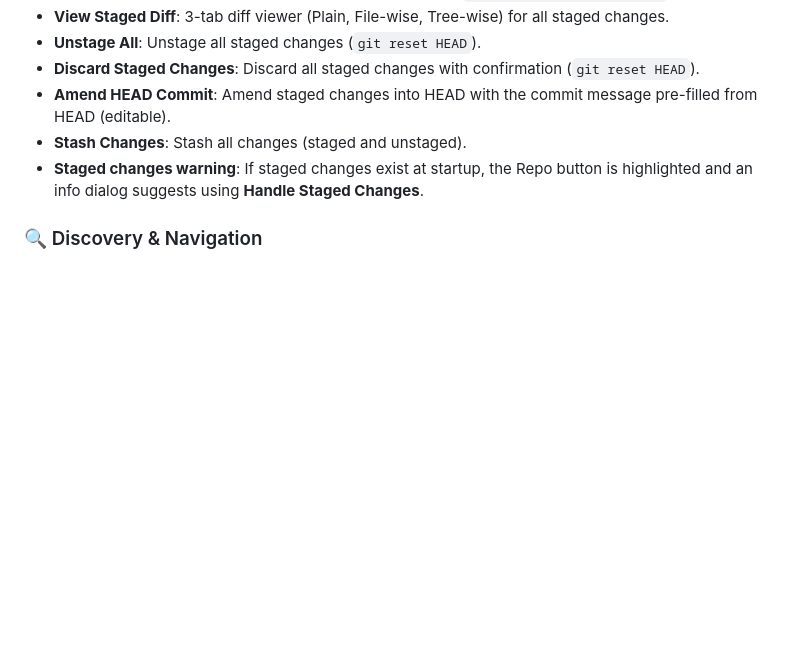
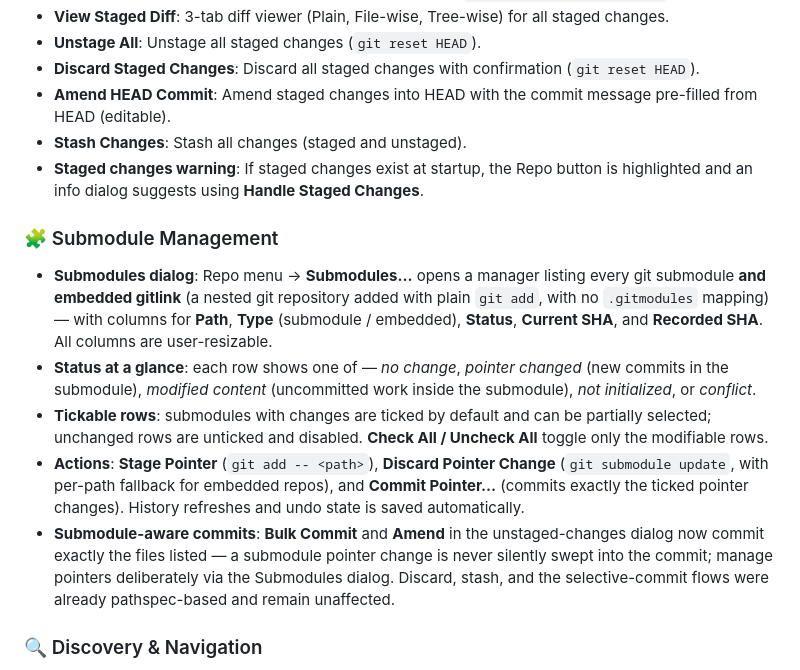
Before and after one commit to shyjun/git-interactive-rebase-gui-tool, a Markdown page: README.md, the part around the change. GitHub-like rendering; blank space fills up the shorter version.

```diff
--- a/README.md
+++ b/README.md
@@ -57,6 +57,14 @@ A Python-based Git Interactive Rebase GUI tool to visually manage commit history
 * **Amend HEAD Commit**: Amend staged changes into HEAD with the commit message pre-filled from HEAD (editable).
 * **Stash Changes**: Stash all changes (staged and unstaged).
 * **Staged changes warning**: If staged changes exist at startup, the Repo button is highlighted and an info dialog suggests using **Handle Staged Changes**.
+
+### 🧩 Submodule Management
+
+* **Submodules dialog**: Repo menu → **Submodules…** opens a manager listing every git submodule **and embedded gitlink** (a nested git repository added with plain `git add`, with no `.gitmodules` mapping) — with columns for **Path**, **Type** (submodule / embedded), **Status**, **Current SHA**, and **Recorded SHA**. All columns are user-resizable.
+* **Status at a glance**: each row shows one of — *no change*, *pointer changed* (new commits in the submodule), *modified content* (uncommitted work inside the submodule), *not initialized*, or *conflict*.
+* **Tickable rows**: submodules with changes are ticked by default and can be partially selected; unchanged rows are unticked and disabled. **Check All / Uncheck All** toggle only the modifiable rows.
+* **Actions**: **Stage Pointer** (`git add -- <path>`), **Discard Pointer Change** (`git submodule update`, with per-path fallback for embedded repos), and **Commit Pointer…** (commits exactly the ticked pointer changes). History refreshes and undo state is saved automatically.
+* **Submodule-aware commits**: **Bulk Commit** and **Amend** in the unstaged-changes dialog now commit exactly the files listed — a submodule pointer change is never silently swept into the commit; manage pointers deliberately via the Submodules dialog. Discard, stash, and the selective-commit flows were already pathspec-based and remain unaffected.
 
 ### 🔍 Discovery & Navigation
 
```
Also changed, not shown: docs/screenshots.md (+48 -2 lines).
